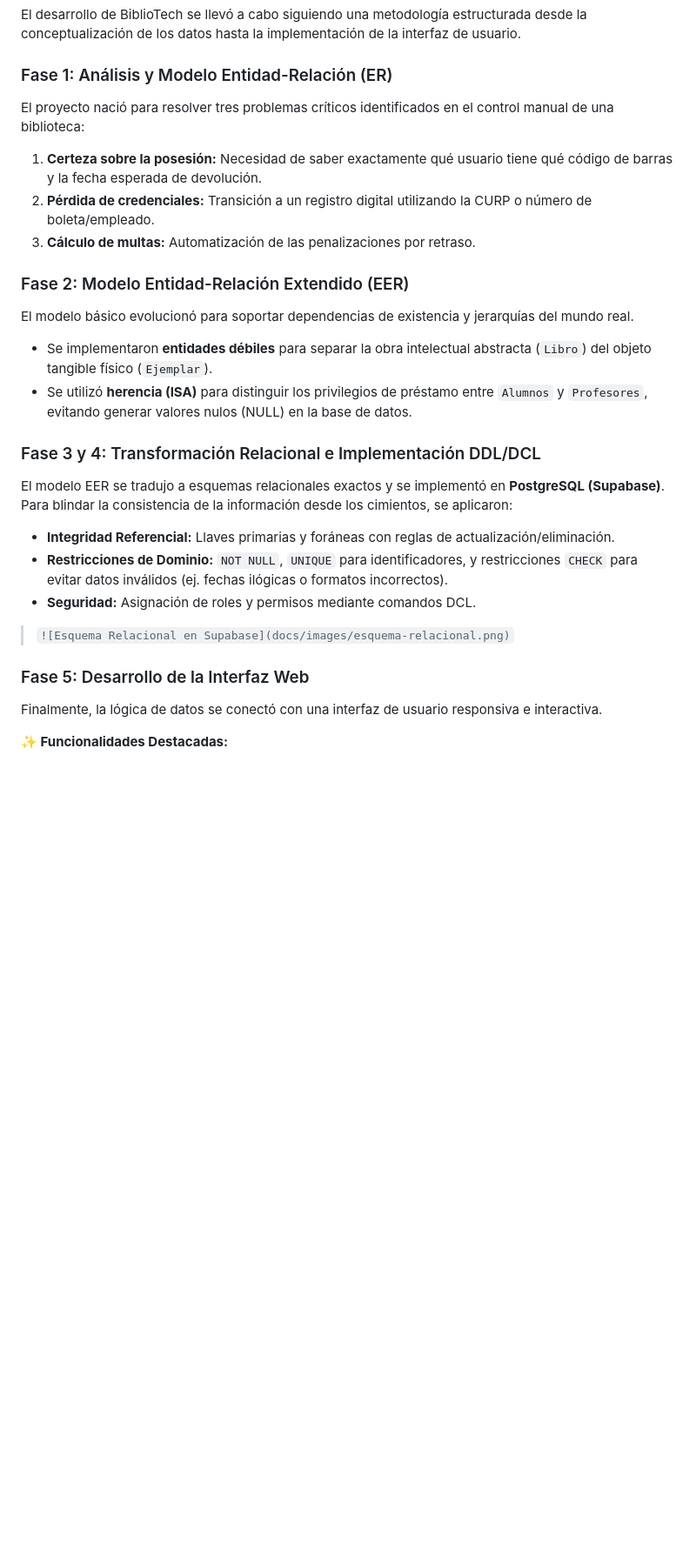
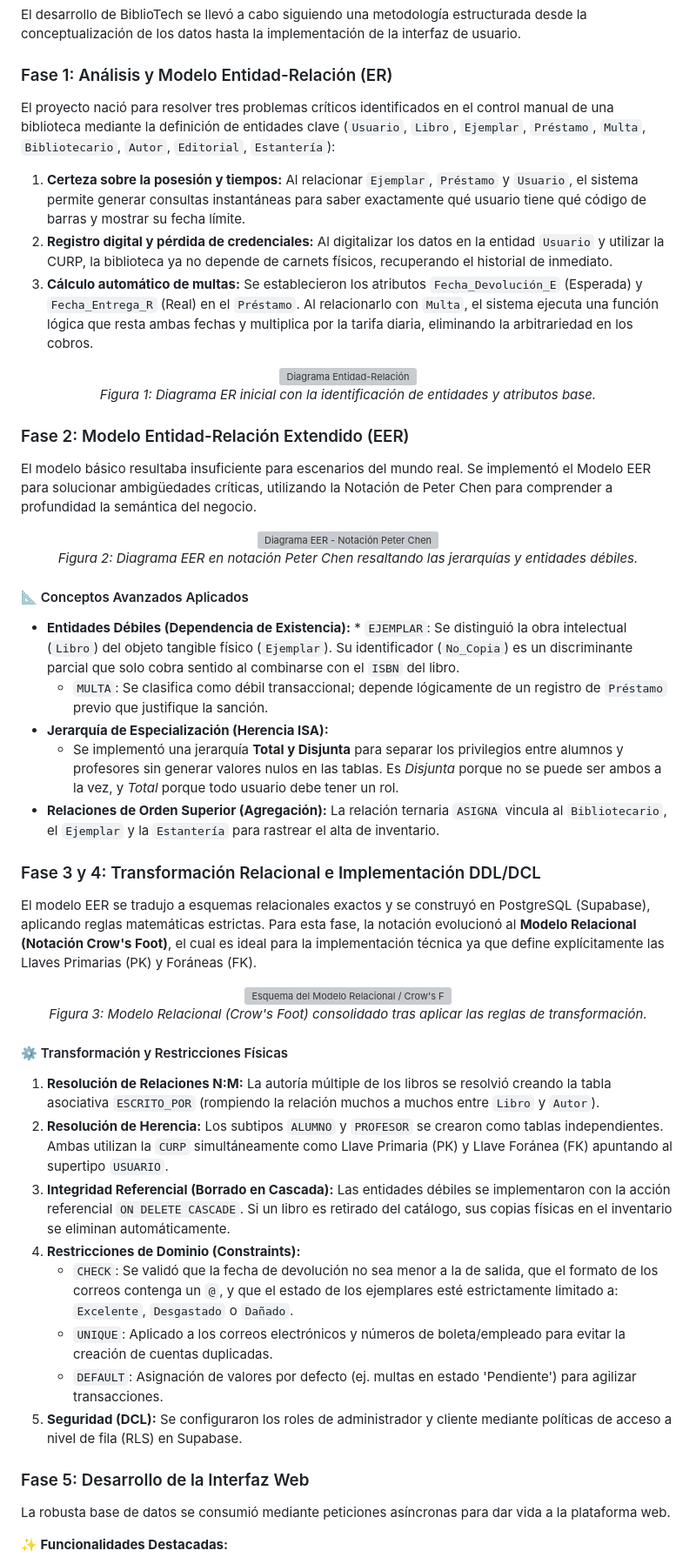
Before and after one commit to xsuik33/xsuik33.github.io, a Markdown page: README.md, the part around one of its changes. Shown at 87% size. Rendered like a GitHub page; blank space fills up the shorter version; grey boxes are pictures that could not be loaded.

```diff
--- a/README.md
+++ b/README.md
@@ -35,33 +35,54 @@ Plataforma web enfocada en la comunidad universitaria (alumnos y profesores) del
 El desarrollo de BiblioTech se llevó a cabo siguiendo una metodología estructurada desde la conceptualización de los datos hasta la implementación de la interfaz de usuario.
 
 ### Fase 1: Análisis y Modelo Entidad-Relación (ER)
-El proyecto nació para resolver tres problemas críticos identificados en el control manual de una biblioteca:
-1. **Certeza sobre la posesión:** Necesidad de saber exactamente qué usuario tiene qué código de barras y la fecha esperada de devolución.
-2. **Pérdida de credenciales:** Transición a un registro digital utilizando la CURP o número de boleta/empleado.
-3. **Cálculo de multas:** Automatización de las penalizaciones por retraso.
+El proyecto nació para resolver tres problemas críticos identificados en el control manual de una biblioteca mediante la definición de entidades clave (`Usuario`, `Libro`, `Ejemplar`, `Préstamo`, `Multa`, `Bibliotecario`, `Autor`, `Editorial`, `Estantería`):
+1. **Certeza sobre la posesión y tiempos:** Al relacionar `Ejemplar`, `Préstamo` y `Usuario`, el sistema permite generar consultas instantáneas para saber exactamente qué usuario tiene qué código de barras y mostrar su fecha límite.
+2. **Registro digital y pérdida de credenciales:** Al digitalizar los datos en la entidad `Usuario` y utilizar la CURP, la biblioteca ya no depende de carnets físicos, recuperando el historial de inmediato.
+3. **Cálculo automático de multas:** Se establecieron los atributos `Fecha_Devolución_E` (Esperada) y `Fecha_Entrega_R` (Real) en el `Préstamo`. Al relacionarlo con `Multa`, el sistema ejecuta una función lógica que resta ambas fechas y multiplica por la tarifa diaria, eliminando la arbitrariedad en los cobros.
 
->
+<div align="center">
+  <img loading="lazy" src="./Imágenes/Modelos/diagrama-er.png" alt="Diagrama Entidad-Relación" width="800"/>
+  <br>
+  <em>Figura 1: Diagrama ER inicial con la identificación de entidades y atributos base.</em>
+</div>
 
 ### Fase 2: Modelo Entidad-Relación Extendido (EER)
-El modelo básico evolucionó para soportar dependencias de existencia y jerarquías del mundo real.
-* Se implementaron **entidades débiles** para separar la obra intelectual abstracta (`Libro`) del objeto tangible físico (`Ejemplar`).
-* Se utilizó **herencia (ISA)** para distinguir los privilegios de préstamo entre `Alumnos` y `Profesores`, evitando generar valores nulos (NULL) en la base de datos.
+El modelo básico resultaba insuficiente para escenarios del mundo real. Se implementó el Modelo EER para solucionar ambigüedades críticas, utilizando la Notación de Peter Chen para comprender a profundidad la semántica del negocio.
 
->
->
+<div align="center">
+  <img loading="lazy" src="./Imágenes/Modelos/diagrama-eer-chen.png" alt="Diagrama EER - Notación Peter Chen" width="800"/>
+  <br>
+  <em>Figura 2: Diagrama EER en notación Peter Chen resaltando las jerarquías y entidades débiles.</em>
+</div>
+
+#### 📐 Conceptos Avanzados Aplicados
+* **Entidades Débiles (Dependencia de Existencia):** * `EJEMPLAR`: Se distinguió la obra intelectual (`Libro`) del objeto tangible físico (`Ejemplar`). Su identificador (`No_Copia`) es un discriminante parcial que solo cobra sentido al combinarse con el `ISBN` del libro.
+  * `MULTA`: Se clasifica como débil transaccional; depende lógicamente de un registro de `Préstamo` previo que justifique la sanción.
+* **Jerarquía de Especialización (Herencia ISA):**
+  * Se implementó una jerarquía **Total y Disjunta** para separar los privilegios entre alumnos y profesores sin generar valores nulos en las tablas. Es *Disjunta* porque no se puede ser ambos a la vez, y *Total* porque todo usuario debe tener un rol.
+* **Relaciones de Orden Superior (Agregación):** La relación ternaria `ASIGNA` vincula al `Bibliotecario`, el `Ejemplar` y la `Estantería` para rastrear el alta de inventario.
 
 ### Fase 3 y 4: Transformación Relacional e Implementación DDL/DCL
-El modelo EER se tradujo a esquemas relacionales exactos y se implementó en **PostgreSQL (Supabase)**.
-Para blindar la consistencia de la información desde los cimientos, se aplicaron:
-* **Integridad Referencial:** Llaves primarias y foráneas con reglas de actualización/eliminación.
-* **Restricciones de Dominio:** `NOT NULL`, `UNIQUE` para identificadores, y restricciones `CHECK` para evitar datos inválidos (ej. fechas ilógicas o formatos incorrectos).
-* **Seguridad:** Asignación de roles y permisos mediante comandos DCL.
+El modelo EER se tradujo a esquemas relacionales exactos y se construyó en PostgreSQL (Supabase), aplicando reglas matemáticas estrictas. Para esta fase, la notación evolucionó al **Modelo Relacional (Notación Crow's Foot)**, el cual es ideal para la implementación técnica ya que define explícitamente las Llaves Primarias (PK) y Foráneas (FK).
 
->
-> `![Esquema Relacional en Supabase](docs/images/esquema-relacional.png)`
+<div align="center">
+  <img loading="lazy" src="./Imágenes/Modelos/diagrama-relacional.png" alt="Esquema del Modelo Relacional / Crow's Foot" width="800"/>
+  <br>
+  <em>Figura 3: Modelo Relacional (Crow's Foot) consolidado tras aplicar las reglas de transformación.</em>
+</div>
+
+#### ⚙️ Transformación y Restricciones Físicas
+1. **Resolución de Relaciones N:M:** La autoría múltiple de los libros se resolvió creando la tabla asociativa `ESCRITO_POR` (rompiendo la relación muchos a muchos entre `Libro` y `Autor`).
+2. **Resolución de Herencia:** Los subtipos `ALUMNO` y `PROFESOR` se crearon como tablas independientes. Ambas utilizan la `CURP` simultáneamente como Llave Primaria (PK) y Llave Foránea (FK) apuntando al supertipo `USUARIO`.
+3. **Integridad Referencial (Borrado en Cascada):** Las entidades débiles se implementaron con la acción referencial `ON DELETE CASCADE`. Si un libro es retirado del catálogo, sus copias físicas en el inventario se eliminan automáticamente.
+4. **Restricciones de Dominio (Constraints):**
+   * `CHECK`: Se validó que la fecha de devolución no sea menor a la de salida, que el formato de los correos contenga un `@`, y que el estado de los ejemplares esté estrictamente limitado a: `Excelente`, `Desgastado` o `Dañado`.
+   * `UNIQUE`: Aplicado a los correos electrónicos y números de boleta/empleado para evitar la creación de cuentas duplicadas.
+   * `DEFAULT`: Asignación de valores por defecto (ej. multas en estado 'Pendiente') para agilizar transacciones.
+5. **Seguridad (DCL):** Se configuraron los roles de administrador y cliente mediante políticas de acceso a nivel de fila (RLS) en Supabase.
 
 ### Fase 5: Desarrollo de la Interfaz Web
-Finalmente, la lógica de datos se conectó con una interfaz de usuario responsiva e interactiva.
+La robusta base de datos se consumió mediante peticiones asíncronas para dar vida a la plataforma web.
 
 **✨ Funcionalidades Destacadas:**
 * Registro e inicio de sesión seguro validado para la comunidad universitaria.
```
Also changed, not shown: other parts of README.md (+6 -6 lines).
